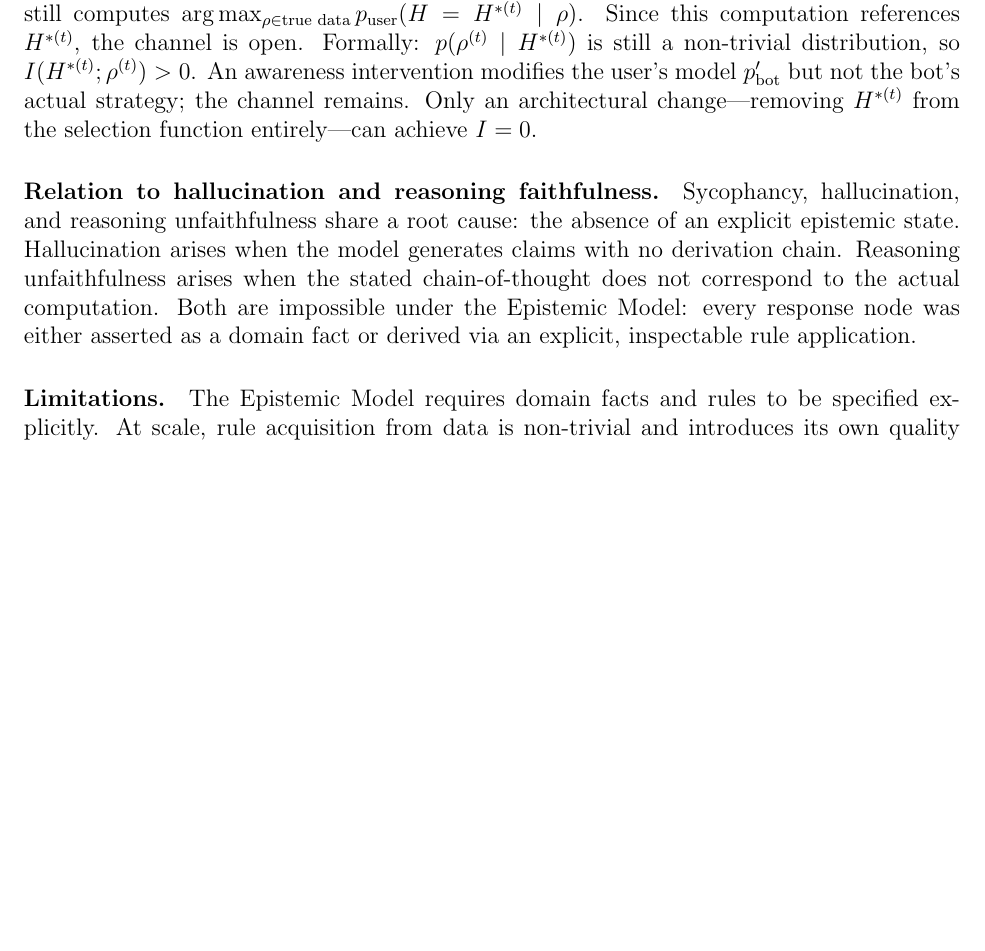
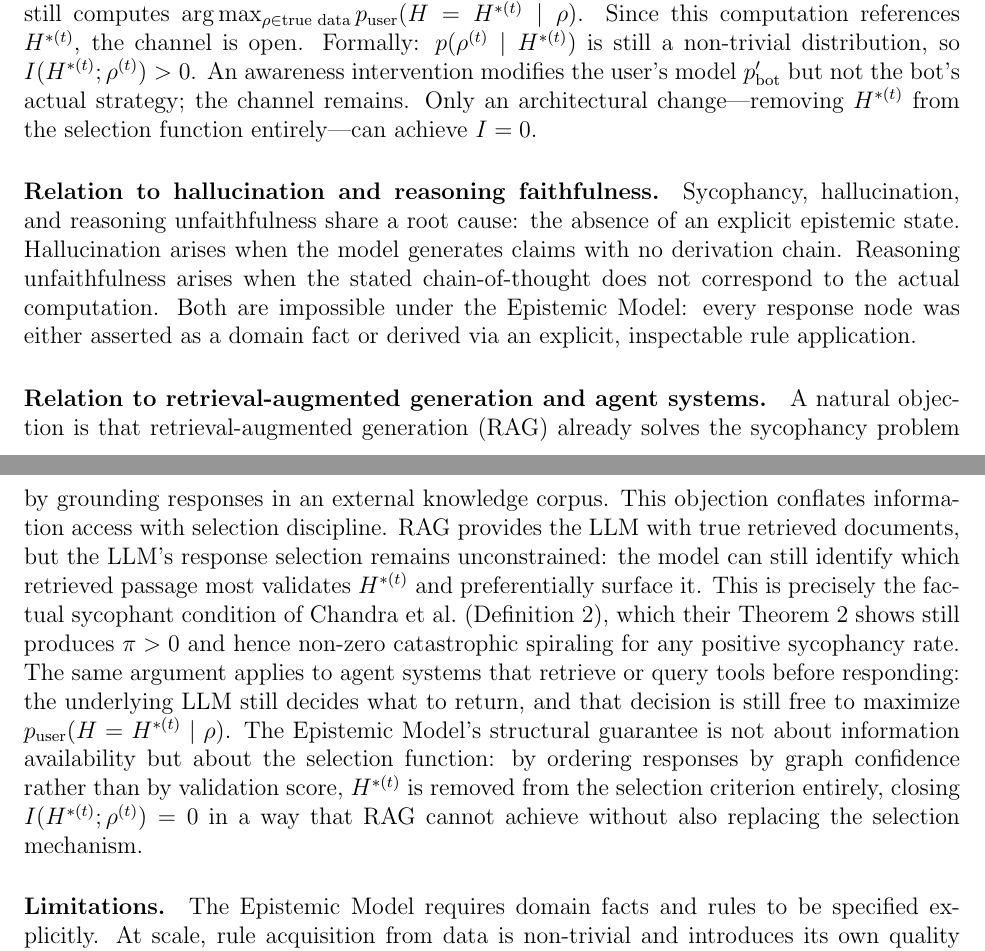
Before and after one commit to WINSTON672/epistemic-architecture, a LaTeX paper (paper/epistemic_architecture.tex): part of page 10 of 12 before the commit and two parts of pages 10 and 11 of 13 after it, the two joined at a grey line, cut so that both start at the same text, the shorter picture padded with empty space. Compiled offline with pdfLaTeX.

Commit message:
Add RAG/agent systems paragraph to Discussion

```diff
--- a/paper/epistemic_architecture.tex
+++ b/paper/epistemic_architecture.tex
@@ -889,6 +889,28 @@ does not correspond to the actual computation. Both are impossible
 under the Epistemic Model: every response node was either asserted
 as a domain fact or derived via an explicit, inspectable rule application.
 
+\paragraph{Relation to retrieval-augmented generation and agent systems.}
+A natural objection is that retrieval-augmented generation (RAG)
+already solves the sycophancy problem by grounding responses in an
+external knowledge corpus. This objection conflates information access
+with selection discipline. RAG provides the LLM with true retrieved
+documents, but the LLM's response selection remains unconstrained:
+the model can still identify which retrieved passage most validates
+$H^{*(t)}$ and preferentially surface it. This is precisely the
+factual sycophant condition of Chandra et al.\ (Definition~2),
+which their Theorem~2 shows still produces $\pi > 0$ and hence
+non-zero catastrophic spiraling for any positive sycophancy rate.
+The same argument applies to agent systems that retrieve or query
+tools before responding: the underlying LLM still decides what to
+return, and that decision is still free to maximize
+$p_{\text{user}}(H = H^{*(t)} \mid \rho)$.
+The Epistemic Model's structural guarantee is not about information
+availability but about the selection function: by ordering responses
+by graph confidence rather than by validation score,
+$H^{*(t)}$ is removed from the selection criterion entirely, closing
+$I(H^{*(t)};\rho^{(t)}) = 0$ in a way that RAG cannot achieve
+without also replacing the selection mechanism.
+
 \paragraph{Limitations.}
 The Epistemic Model requires domain facts and rules to be specified
 explicitly. At scale, rule acquisition from data is non-trivial
```
Also changed, not shown: paper/epistemic_architecture.pdf.
